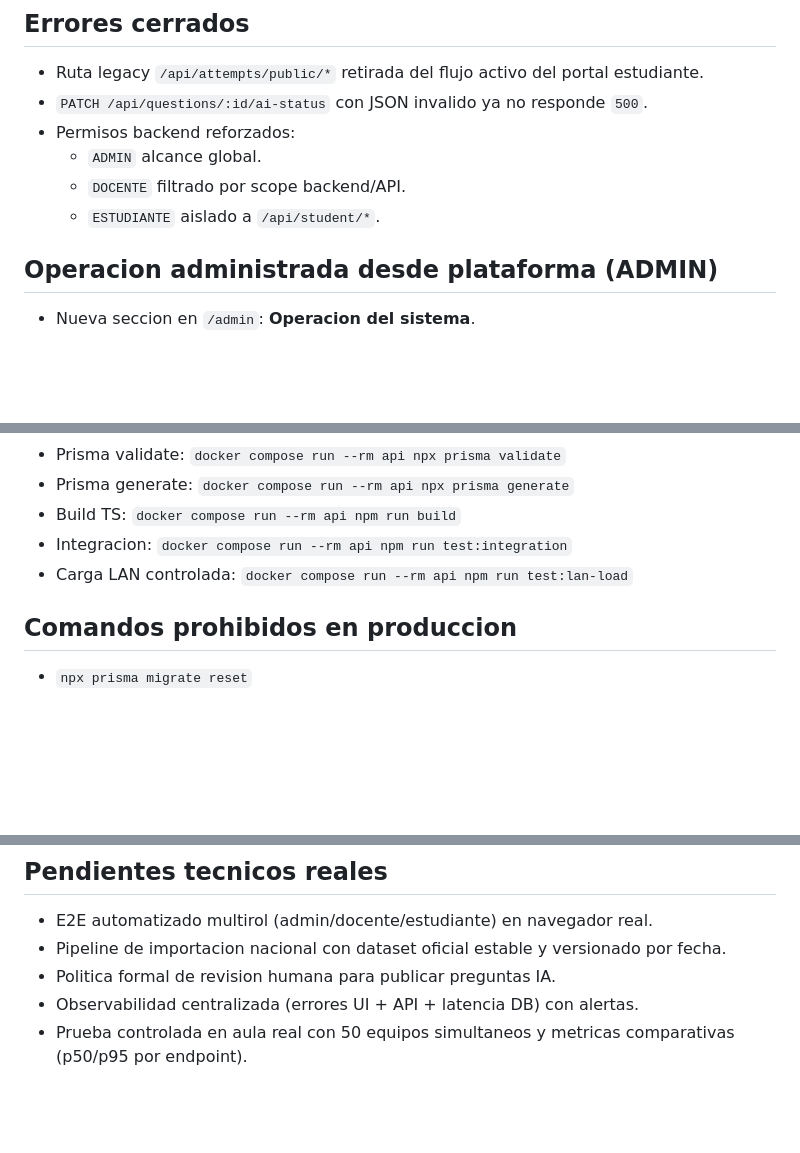
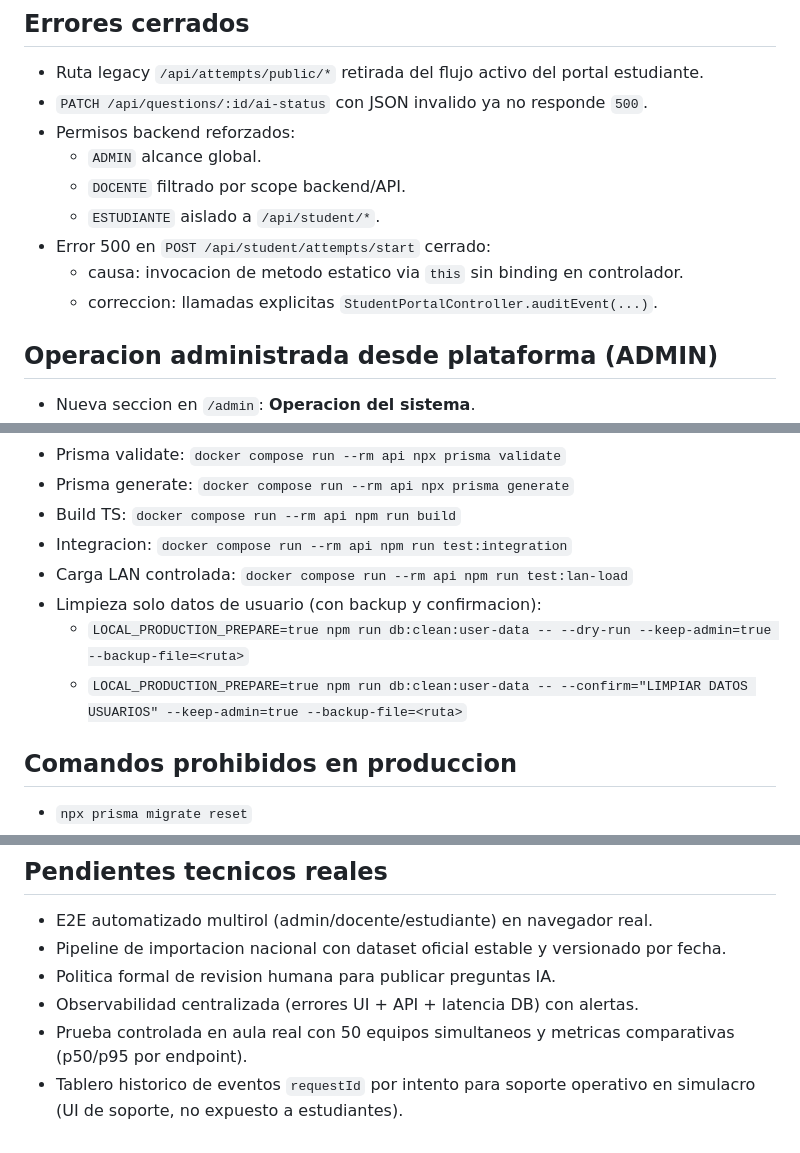
Before and after one commit to ARVI17/examen, a Markdown page: docs/project-continuity.md, 3 parts joined by grey strips. Rendered like a GitHub page; blank space fills up the shorter version.

```diff
--- a/docs/project-continuity.md
+++ b/docs/project-continuity.md
@@ -19,6 +19,9 @@
   - `ADMIN` alcance global.
   - `DOCENTE` filtrado por scope backend/API.
   - `ESTUDIANTE` aislado a `/api/student/*`.
+- Error 500 en `POST /api/student/attempts/start` cerrado:
+  - causa: invocacion de metodo estatico via `this` sin binding en controlador.
+  - correccion: llamadas explicitas `StudentPortalController.auditEvent(...)`.
 
 ## Operacion administrada desde plataforma (ADMIN)
 - Nueva seccion en `/admin`: **Operacion del sistema**.
@@ -42,6 +45,9 @@
 - Build TS: `docker compose run --rm api npm run build`
 - Integracion: `docker compose run --rm api npm run test:integration`
 - Carga LAN controlada: `docker compose run --rm api npm run test:lan-load`
+- Limpieza solo datos de usuario (con backup y confirmacion):
+  - `LOCAL_PRODUCTION_PREPARE=true npm run db:clean:user-data -- --dry-run --keep-admin=true --backup-file=<ruta>`
+  - `LOCAL_PRODUCTION_PREPARE=true npm run db:clean:user-data -- --confirm="LIMPIAR DATOS USUARIOS" --keep-admin=true --backup-file=<ruta>`
 
 ## Comandos prohibidos en produccion
 - `npx prisma migrate reset`
@@ -130,3 +136,4 @@ Etiqueta de busqueda:
 - Politica formal de revision humana para publicar preguntas IA.
 - Observabilidad centralizada (errores UI + API + latencia DB) con alertas.
 - Prueba controlada en aula real con 50 equipos simultaneos y metricas comparativas (p50/p95 por endpoint).
+- Tablero historico de eventos `requestId` por intento para soporte operativo en simulacro (UI de soporte, no expuesto a estudiantes).
```
Also changed, not shown: README.md (+30 -0 lines), docs/local-production-lan.md (+38 -1 lines).
